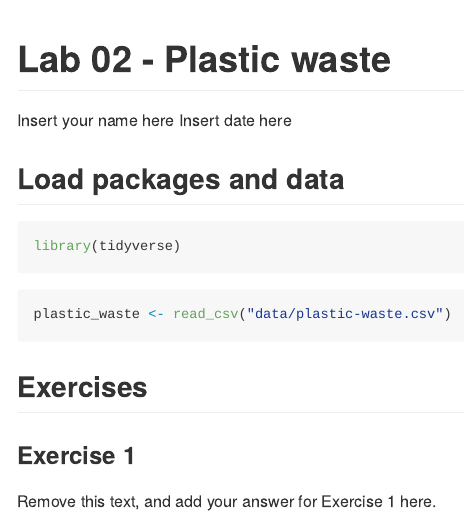
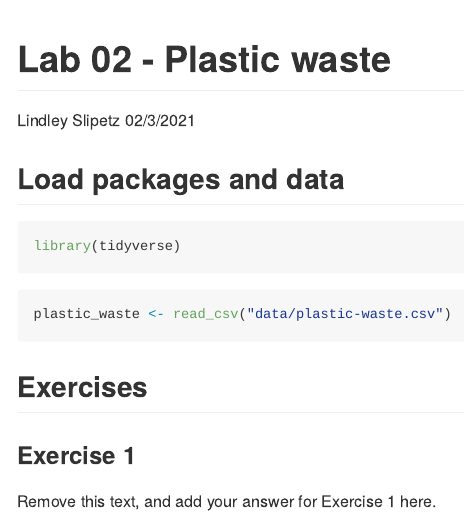
Before and after one commit to sliplr19/Lab_02, an R Markdown document (lab-02.Rmd): the page in a window 1100 px wide, from its top. Rendered offline with R 4.5, knitr and Pandoc, with nearby package versions.

Commit message:
Change name and remove warning

```diff
--- a/lab-02.Rmd
+++ b/lab-02.Rmd
@@ -1,7 +1,7 @@
 ---
 title: "Lab 02 - Plastic waste"
-author: "Insert your name here"
-date: "Insert date here"
+author: "Lindley Slipetz"
+date: "02/3/2021"
 output: github_document
 ---
 
```
